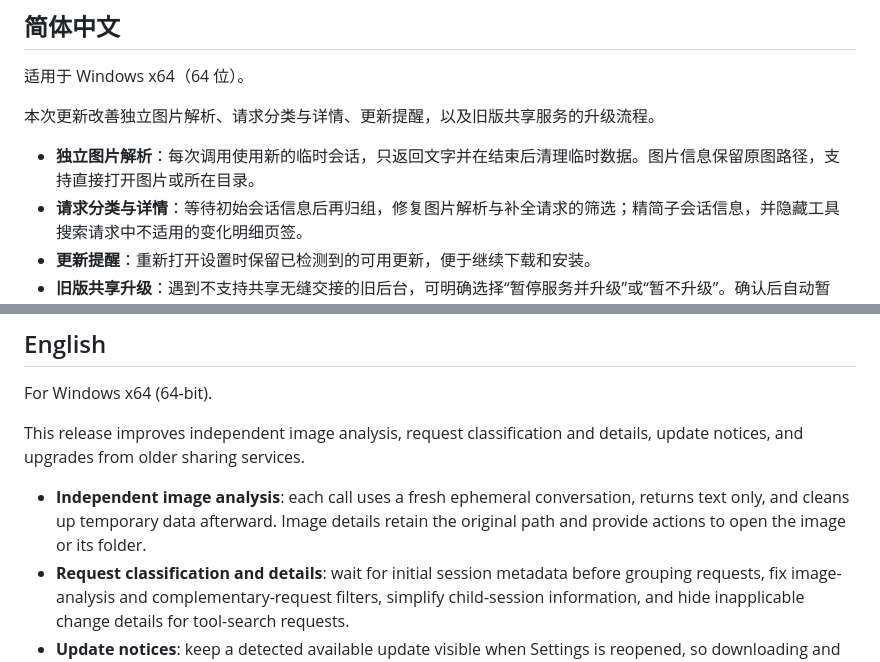
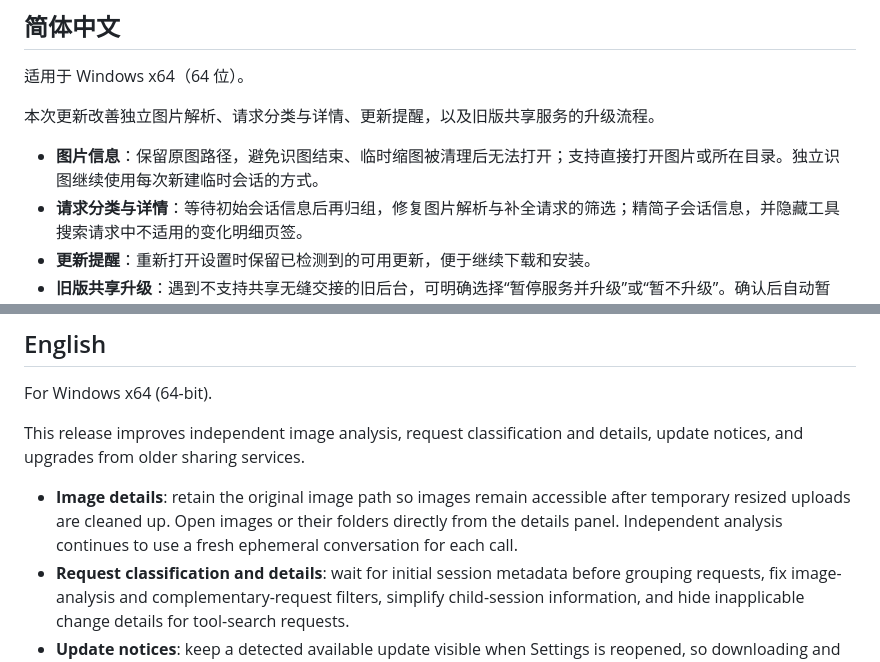
Before and after one commit to qzz1008-glitch/codex-request-optimizer, a Markdown page: .github/RELEASE_NOTES.md, 2 parts joined by grey strips. Drawn GitHub-style.

Commit message:
Clarify image changes relative to published 0.8.2

```diff
--- a/.github/RELEASE_NOTES.md
+++ b/.github/RELEASE_NOTES.md
@@ -4,7 +4,7 @@
 
 本次更新改善独立图片解析、请求分类与详情、更新提醒，以及旧版共享服务的升级流程。
 
-- **独立图片解析**：每次调用使用新的临时会话，只返回文字并在结束后清理临时数据。图片信息保留原图路径，支持直接打开图片或所在目录。
+- **图片信息**：保留原图路径，避免识图结束、临时缩图被清理后无法打开；支持直接打开图片或所在目录。独立识图继续使用每次新建临时会话的方式。
 - **请求分类与详情**：等待初始会话信息后再归组，修复图片解析与补全请求的筛选；精简子会话信息，并隐藏工具搜索请求中不适用的变化明细页签。
 - **更新提醒**：重新打开设置时保留已检测到的可用更新，便于继续下载和安装。
 - **旧版共享升级**：遇到不支持共享无缝交接的旧后台，可明确选择“暂停服务并升级”或“暂不升级”。确认后自动暂停、切换并恢复原共享端口、凭据与借入选择；取消则保留现有服务。升级失败时尝试恢复旧服务。
@@ -17,7 +17,7 @@ For Windows x64 (64-bit).
 
 This release improves independent image analysis, request classification and details, update notices, and upgrades from older sharing services.
 
-- **Independent image analysis**: each call uses a fresh ephemeral conversation, returns text only, and cleans up temporary data afterward. Image details retain the original path and provide actions to open the image or its folder.
+- **Image details**: retain the original image path so images remain accessible after temporary resized uploads are cleaned up. Open images or their folders directly from the details panel. Independent analysis continues to use a fresh ephemeral conversation for each call.
 - **Request classification and details**: wait for initial session metadata before grouping requests, fix image-analysis and complementary-request filters, simplify child-session information, and hide inapplicable change details for tool-search requests.
 - **Update notices**: keep a detected available update visible when Settings is reopened, so downloading and installation can be continued.
 - **Legacy sharing upgrades**: when an older worker cannot hand over sharing seamlessly, choose whether to pause services and upgrade or postpone. Confirmation automatically pauses, switches, and restores the existing sharing ports, credentials, and borrowed connections. Cancelling preserves the running services. Failed upgrades attempt to restore the previous services.
```
